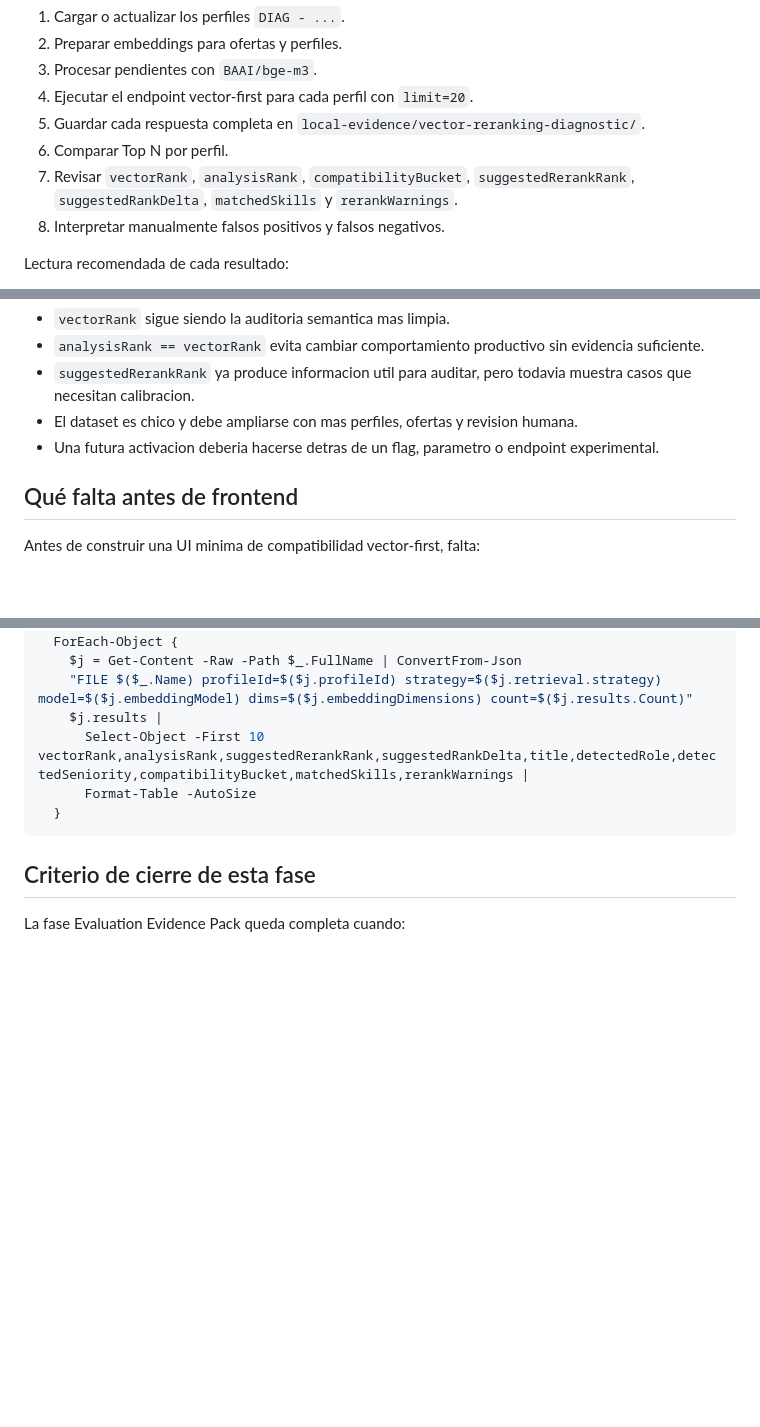
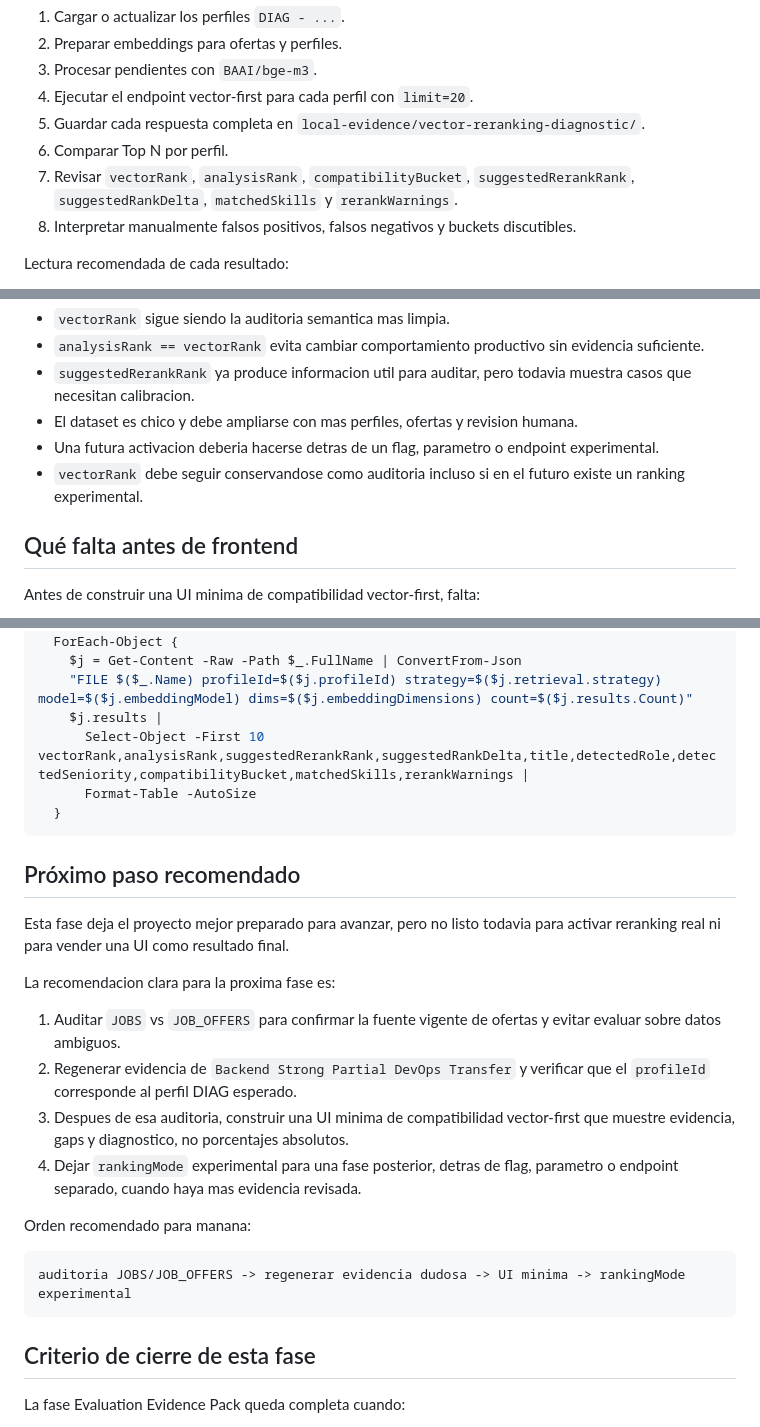
Before and after one commit to Chochi1250/Datalaburo, a Markdown page: docs/evaluation-vector-first-diagnostic.md, 3 parts joined by grey strips. Drawn GitHub-style; blank space fills up the shorter version.

````diff
--- a/docs/evaluation-vector-first-diagnostic.md
+++ b/docs/evaluation-vector-first-diagnostic.md
@@ -57,7 +57,7 @@ La interpretacion vigente es:
 5. Guardar cada respuesta completa en `local-evidence/vector-reranking-diagnostic/`.
 6. Comparar Top N por perfil.
 7. Revisar `vectorRank`, `analysisRank`, `compatibilityBucket`, `suggestedRerankRank`, `suggestedRankDelta`, `matchedSkills` y `rerankWarnings`.
-8. Interpretar manualmente falsos positivos y falsos negativos.
+8. Interpretar manualmente falsos positivos, falsos negativos y buckets discutibles.
 
 Lectura recomendada de cada resultado:
 
@@ -147,6 +147,7 @@ Motivos:
 - `suggestedRerankRank` ya produce informacion util para auditar, pero todavia muestra casos que necesitan calibracion.
 - El dataset es chico y debe ampliarse con mas perfiles, ofertas y revision humana.
 - Una futura activacion deberia hacerse detras de un flag, parametro o endpoint experimental.
+- `vectorRank` debe seguir conservandose como auditoria incluso si en el futuro existe un ranking experimental.
 
 ## Qué falta antes de frontend
 
@@ -239,6 +240,23 @@ Get-ChildItem ".\local-evidence\vector-reranking-diagnostic\profile-*.json" |
   }
 ```
 
+## Próximo paso recomendado
+
+Esta fase deja el proyecto mejor preparado para avanzar, pero no listo todavia para activar reranking real ni para vender una UI como resultado final.
+
+La recomendacion clara para la proxima fase es:
+
+1. Auditar `JOBS` vs `JOB_OFFERS` para confirmar la fuente vigente de ofertas y evitar evaluar sobre datos ambiguos.
+2. Regenerar evidencia de `Backend Strong Partial DevOps Transfer` y verificar que el `profileId` corresponde al perfil DIAG esperado.
+3. Despues de esa auditoria, construir una UI minima de compatibilidad vector-first que muestre evidencia, gaps y diagnostico, no porcentajes absolutos.
+4. Dejar `rankingMode` experimental para una fase posterior, detras de flag, parametro o endpoint separado, cuando haya mas evidencia revisada.
+
+Orden recomendado para manana:
+
+```text
+auditoria JOBS/JOB_OFFERS -> regenerar evidencia dudosa -> UI minima -> rankingMode experimental
+```
+
 ## Criterio de cierre de esta fase
 
 La fase Evaluation Evidence Pack queda completa cuando:
````
Also changed, not shown: other parts of docs/evaluation-vector-first-diagnostic.md (+7 -7 lines).
